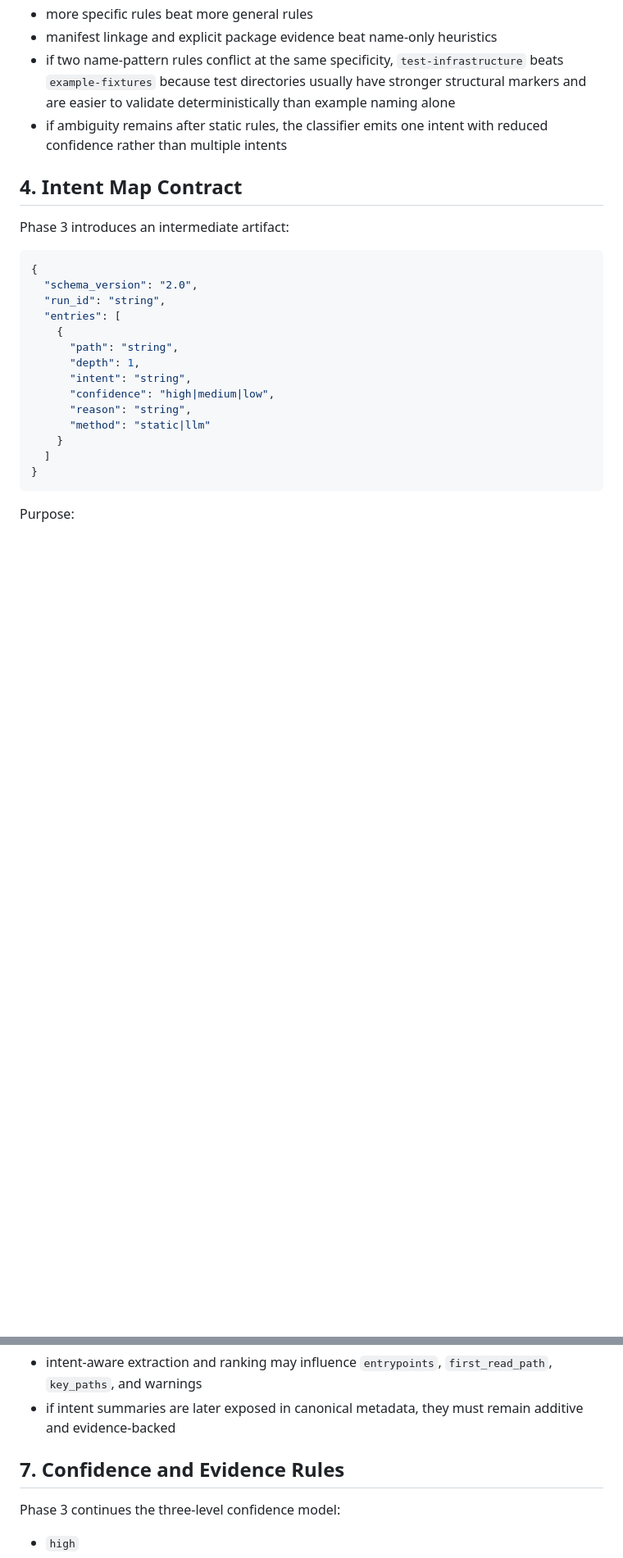
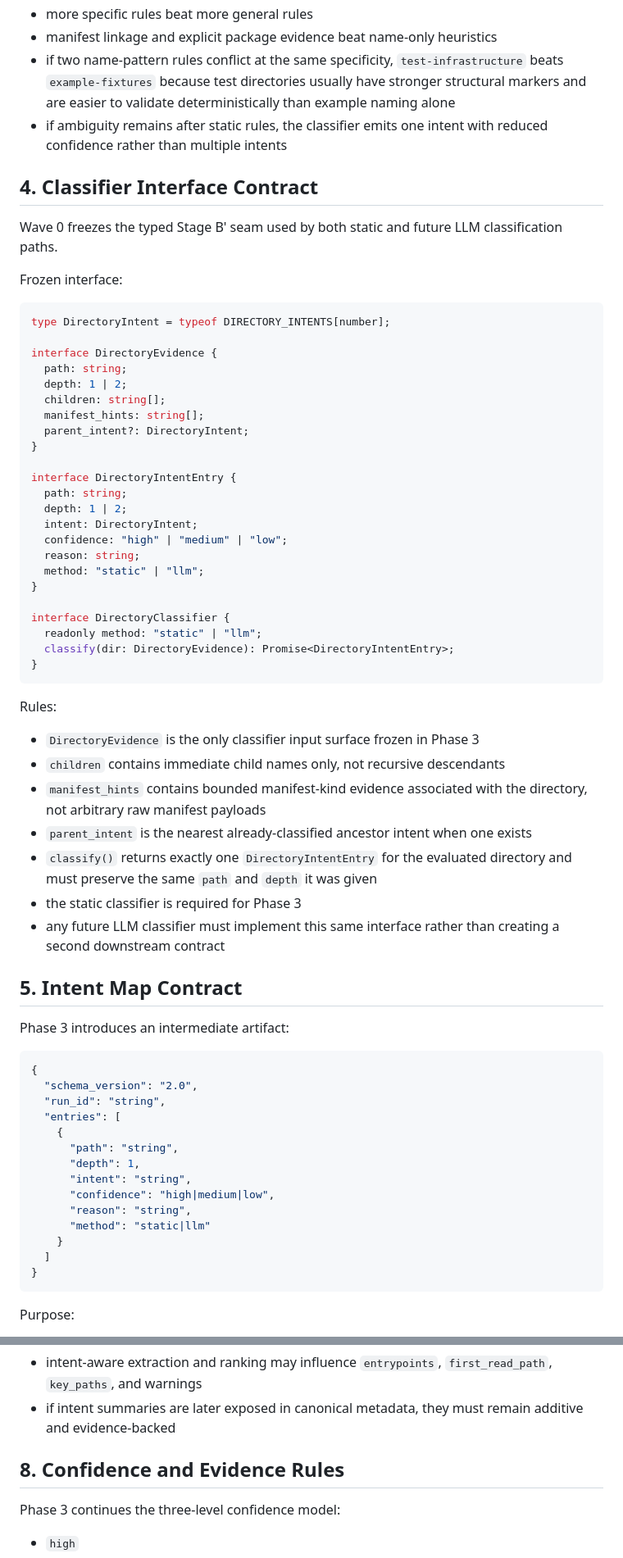
Before and after one commit to xmu-csnoob/repo-compass, a Markdown page: docs/phase3/contracts.md, 2 parts joined by grey strips. Shown at 82% size. Rendered like a GitHub page; blank space fills up the shorter version.

Commit message:
docs: freeze phase 3 wave 0 interfaces (#22)
Co-authored-by: Developer <dev@example.com>

````diff
--- a/docs/phase3/contracts.md
+++ b/docs/phase3/contracts.md
@@ -91,7 +102,54 @@ Conflict resolution rules:
 - if ambiguity remains after static rules, the classifier emits one intent with
   reduced confidence rather than multiple intents
 
-## 4. Intent Map Contract
+## 4. Classifier Interface Contract
+
+Wave 0 freezes the typed Stage B' seam used by both static and future LLM
+classification paths.
+
+Frozen interface:
+
+```ts
+type DirectoryIntent = typeof DIRECTORY_INTENTS[number];
+
+interface DirectoryEvidence {
+  path: string;
+  depth: 1 | 2;
+  children: string[];
+  manifest_hints: string[];
+  parent_intent?: DirectoryIntent;
+}
+
+interface DirectoryIntentEntry {
+  path: string;
+  depth: 1 | 2;
+  intent: DirectoryIntent;
+  confidence: "high" | "medium" | "low";
+  reason: string;
+  method: "static" | "llm";
+}
+
+interface DirectoryClassifier {
+  readonly method: "static" | "llm";
+  classify(dir: DirectoryEvidence): Promise<DirectoryIntentEntry>;
+}
+```
+
+Rules:
+
+- `DirectoryEvidence` is the only classifier input surface frozen in Phase 3
+- `children` contains immediate child names only, not recursive descendants
+- `manifest_hints` contains bounded manifest-kind evidence associated with the
+  directory, not arbitrary raw manifest payloads
+- `parent_intent` is the nearest already-classified ancestor intent when one
+  exists
+- `classify()` returns exactly one `DirectoryIntentEntry` for the evaluated
+  directory and must preserve the same `path` and `depth` it was given
+- the static classifier is required for Phase 3
+- any future LLM classifier must implement this same interface rather than
+  creating a second downstream contract
+
+## 5. Intent Map Contract
 
 Phase 3 introduces an intermediate artifact:
 
@@ -162,7 +228,7 @@ Additive direction for Phase 3:
 - if intent summaries are later exposed in canonical metadata, they must remain
   additive and evidence-backed
 
-## 7. Confidence and Evidence Rules
+## 8. Confidence and Evidence Rules
 
 Phase 3 continues the three-level confidence model:
 
````
Also changed, not shown: other parts of docs/phase3/contracts.md (+25 -6 lines), docs/phase3/repo-structure.md (+10 -16 lines), 1 other file.
